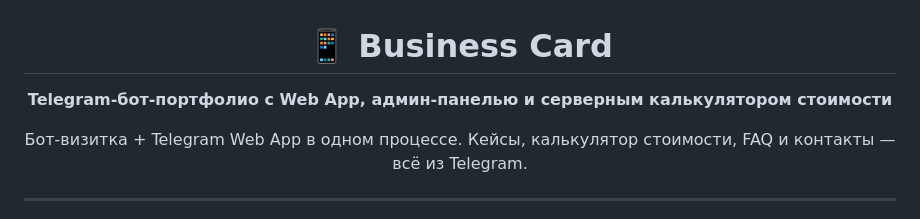
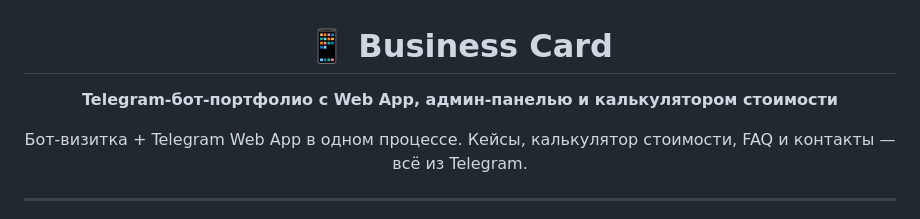
Before and after one commit to ProstoiKot12/Business-card, a Markdown page: README.md, the part around the change. GitHub-like rendering.

Commit message:
Update project description in README.md

```diff
--- a/README.md
+++ b/README.md
@@ -1,7 +1,7 @@
 <h1 align="center">📱 Business Card</h1>
 
 <p align="center">
-<strong>Telegram-бот-портфолио с Web App, админ-панелью и серверным калькулятором стоимости</strong>
+<strong>Telegram-бот-портфолио с Web App, админ-панелью и калькулятором стоимости</strong>
 </p>
 
 <p align="center">
```
